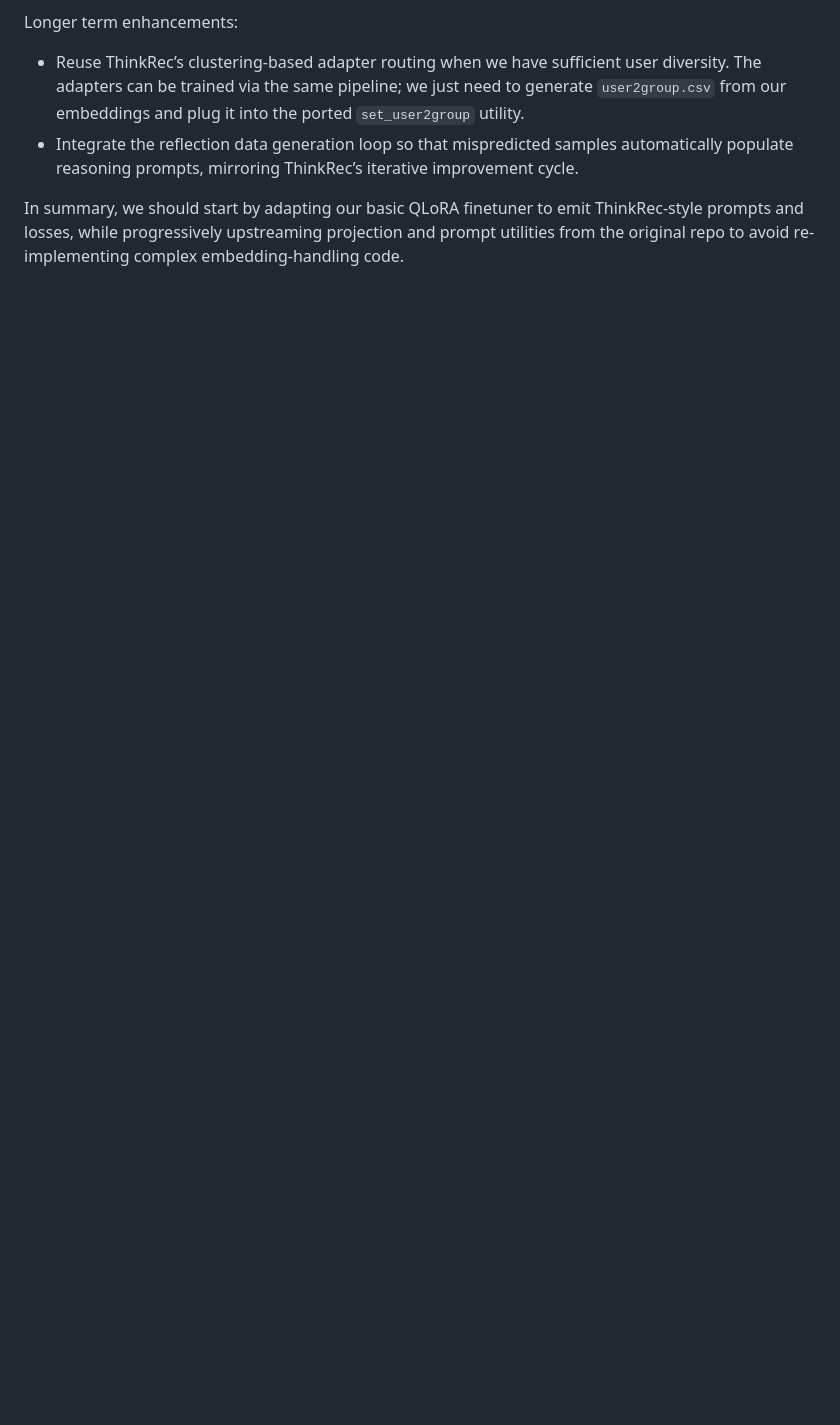
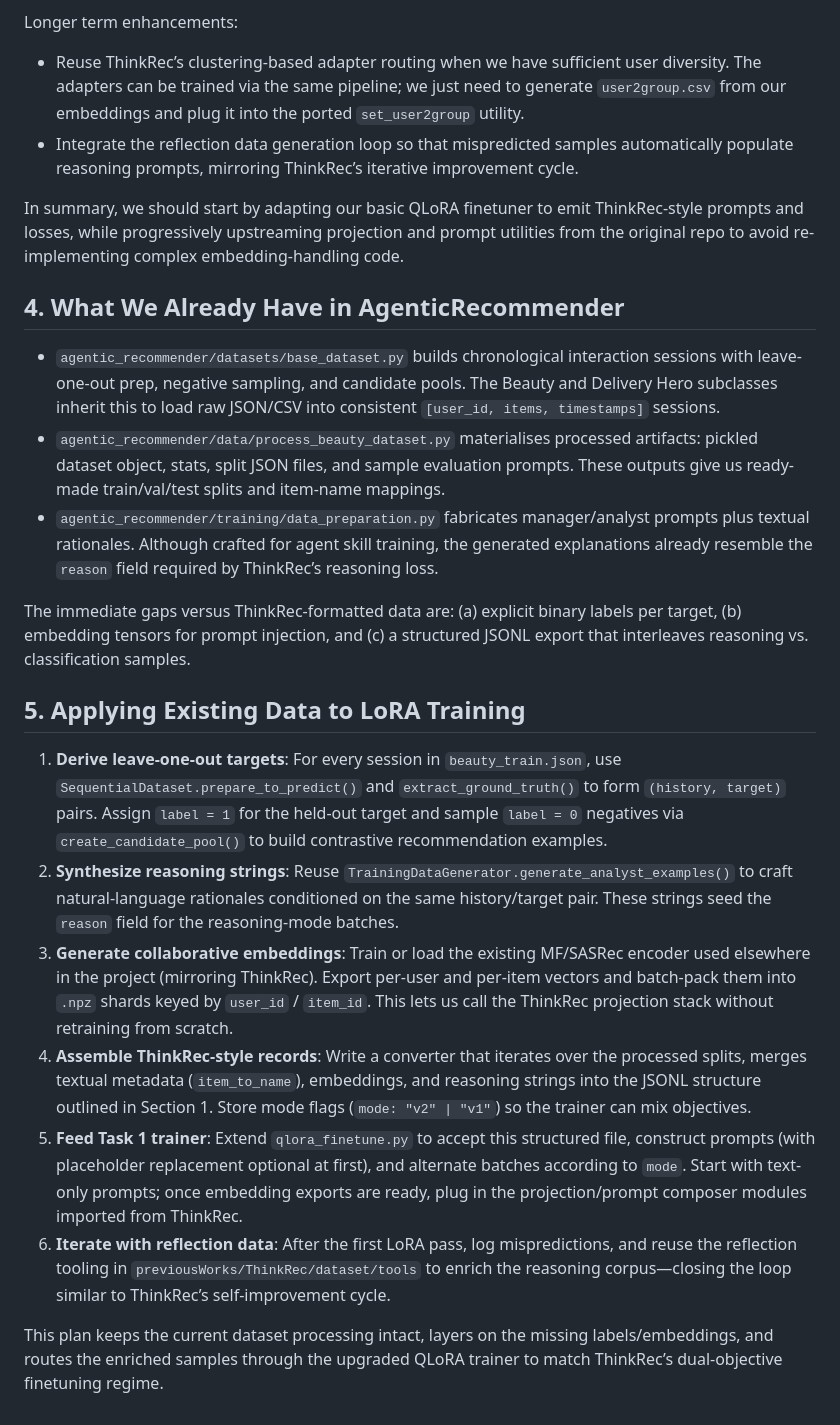
Before and after one commit to consistentJake/AgenticRecommender, a Markdown page: doc/design/thinkrec_integration_plan.md, the part around the change. Drawn GitHub-style; blank space fills up the shorter version.

Commit message:
Detail dataset path for ThinkRec-style finetuning

```diff
--- a/doc/design/thinkrec_integration_plan.md
+++ b/doc/design/thinkrec_integration_plan.md
@@ -61,3 +61,23 @@ Longer term enhancements:
 - Integrate the reflection data generation loop so that mispredicted samples automatically populate reasoning prompts, mirroring ThinkRec’s iterative improvement cycle.
 
 In summary, we should start by adapting our basic QLoRA finetuner to emit ThinkRec-style prompts and losses, while progressively upstreaming projection and prompt utilities from the original repo to avoid re-implementing complex embedding-handling code.
+
+## 4. What We Already Have in AgenticRecommender
+
+- `agentic_recommender/datasets/base_dataset.py` builds chronological interaction sessions with leave-one-out prep, negative sampling, and candidate pools. The Beauty and Delivery Hero subclasses inherit this to load raw JSON/CSV into consistent `[user_id, items, timestamps]` sessions.
+- `agentic_recommender/data/process_beauty_dataset.py` materialises processed artifacts: pickled dataset object, stats, split JSON files, and sample evaluation prompts. These outputs give us ready-made train/val/test splits and item-name mappings.
+- `agentic_recommender/training/data_preparation.py` fabricates manager/analyst prompts plus textual rationales. Although crafted for agent skill training, the generated explanations already resemble the `reason` field required by ThinkRec’s reasoning loss.
+
+The immediate gaps versus ThinkRec-formatted data are: (a) explicit binary labels per target, (b) embedding tensors for prompt injection, and (c) a structured JSONL export that interleaves reasoning vs.
+classification samples.
+
+## 5. Applying Existing Data to LoRA Training
+
+1. **Derive leave-one-out targets**: For every session in `beauty_train.json`, use `SequentialDataset.prepare_to_predict()` and `extract_ground_truth()` to form `(history, target)` pairs. Assign `label = 1` for the held-out target and sample `label = 0` negatives via `create_candidate_pool()` to build contrastive recommendation examples.
+2. **Synthesize reasoning strings**: Reuse `TrainingDataGenerator.generate_analyst_examples()` to craft natural-language rationales conditioned on the same history/target pair. These strings seed the `reason` field for the reasoning-mode batches.
+3. **Generate collaborative embeddings**: Train or load the existing MF/SASRec encoder used elsewhere in the project (mirroring ThinkRec). Export per-user and per-item vectors and batch-pack them into `.npz` shards keyed by `user_id` / `item_id`. This lets us call the ThinkRec projection stack without retraining from scratch.
+4. **Assemble ThinkRec-style records**: Write a converter that iterates over the processed splits, merges textual metadata (`item_to_name`), embeddings, and reasoning strings into the JSONL structure outlined in Section 1. Store mode flags (`mode: "v2" | "v1"`) so the trainer can mix objectives.
+5. **Feed Task 1 trainer**: Extend `qlora_finetune.py` to accept this structured file, construct prompts (with placeholder replacement optional at first), and alternate batches according to `mode`. Start with text-only prompts; once embedding exports are ready, plug in the projection/prompt composer modules imported from ThinkRec.
+6. **Iterate with reflection data**: After the first LoRA pass, log mispredictions, and reuse the reflection tooling in `previousWorks/ThinkRec/dataset/tools` to enrich the reasoning corpus—closing the loop similar to ThinkRec’s self-improvement cycle.
+
+This plan keeps the current dataset processing intact, layers on the missing labels/embeddings, and routes the enriched samples through the upgraded QLoRA trainer to match ThinkRec’s dual-objective finetuning regime.
```
